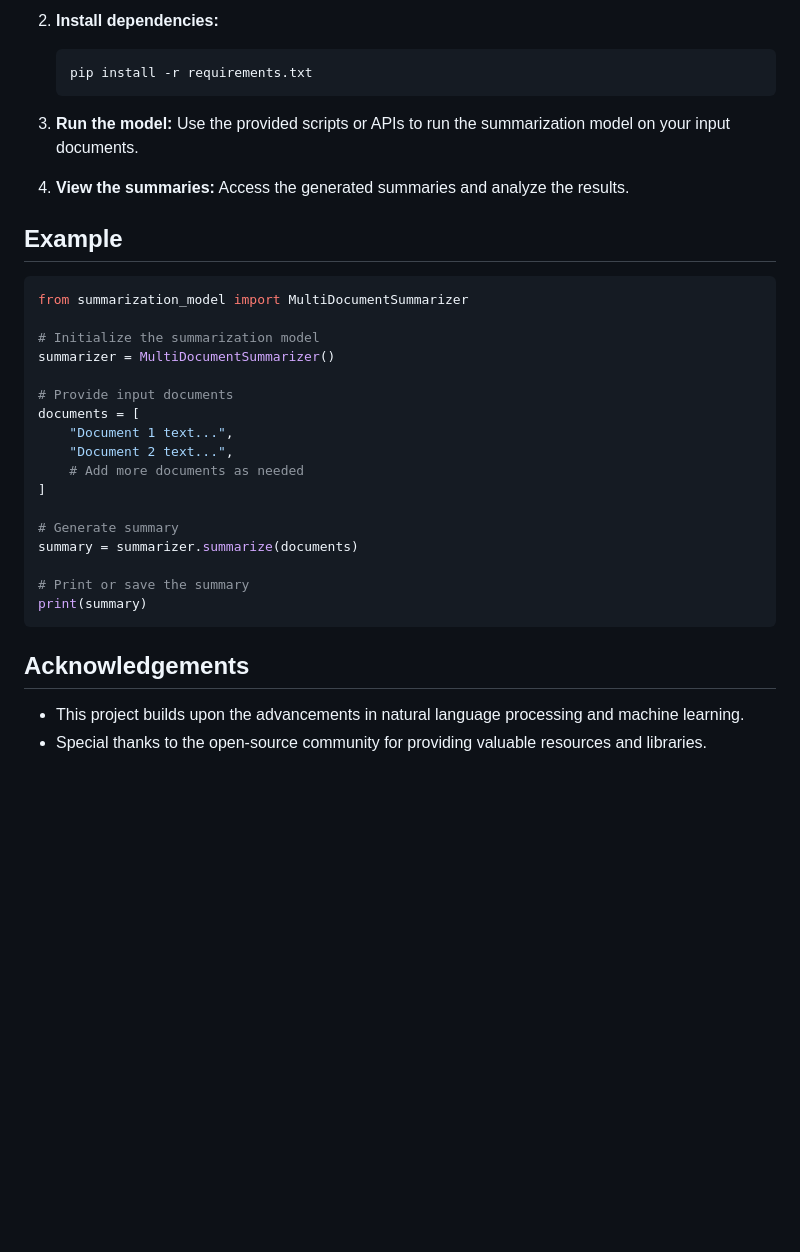
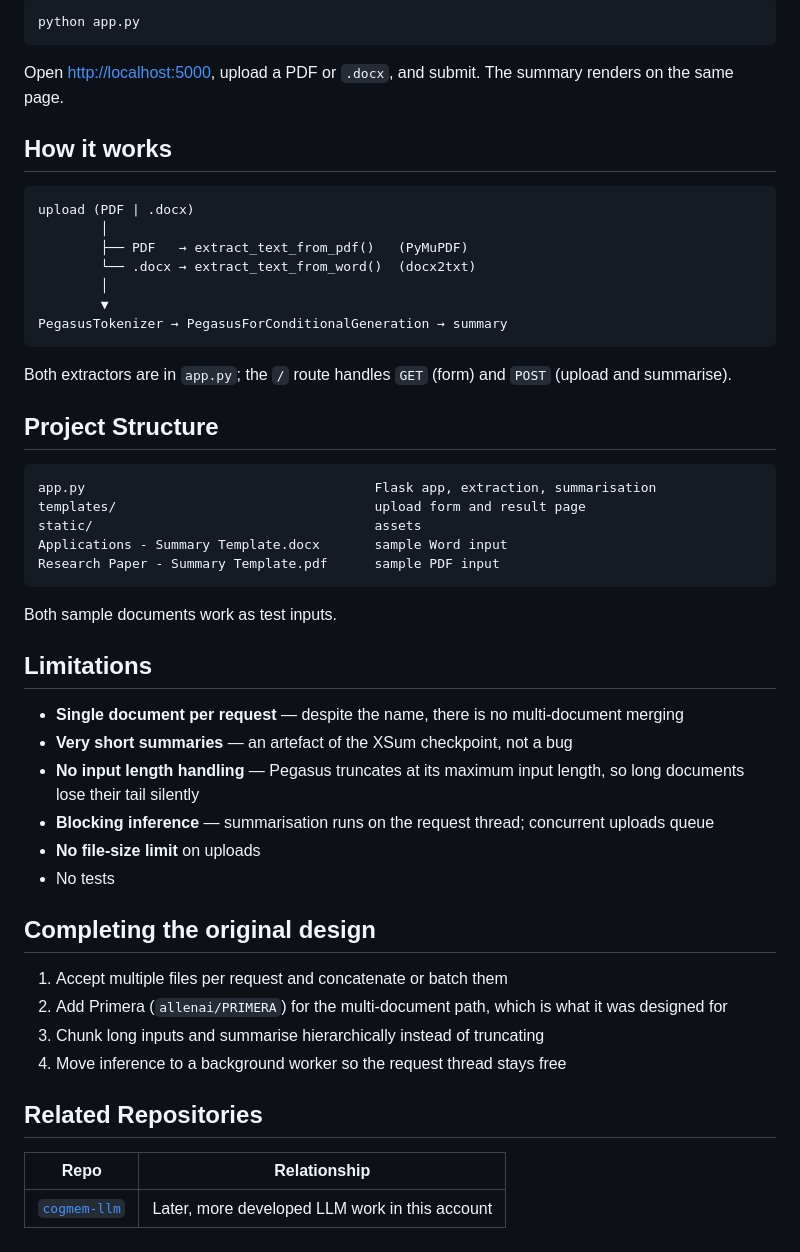
Before and after one commit to Namans12/Faster-Multi-Document-Summarization, a Markdown page: README.md, the part around one of its changes. Drawn GitHub-style; blank space fills up the shorter version.

````diff
--- a/README.md
+++ b/README.md
@@ -39,35 +53,53 @@ Multi-document summarization is the process of automatically creating a concise
-2. **Install dependencies:**
-
-    ```bash
-    pip install -r requirements.txt
-    ```
-
-3. **Run the model:** Use the provided scripts or APIs to run the summarization model on your input documents.
-
-4. **View the summaries:** Access the generated summaries and analyze the results.
-
-## Example
-
-```python
-from summarization_model import MultiDocumentSummarizer
-
-# Initialize the summarization model
-summarizer = MultiDocumentSummarizer()
-
-# Provide input documents
-documents = [
-    "Document 1 text...",
-    "Document 2 text...",
-    # Add more documents as needed
-]
-
-# Generate summary
-summary = summarizer.summarize(documents)
-
-# Print or save the summary
-print(summary)
+```bash
+python app.py
 ```
 
-## Acknowledgements
-- This project builds upon the advancements in natural language processing and machine learning.
-- Special thanks to the open-source community for providing valuable resources and libraries.
+Open <http://localhost:5000>, upload a PDF or `.docx`, and submit. The summary renders on the same page.
+
+## How it works
+
+```
+upload (PDF | .docx)
+        │
+        ├── PDF   → extract_text_from_pdf()   (PyMuPDF)
+        └── .docx → extract_text_from_word()  (docx2txt)
+        │
+        ▼
+PegasusTokenizer → PegasusForConditionalGeneration → summary
+```
+
+Both extractors are in `app.py`; the `/` route handles `GET` (form) and `POST` (upload and summarise).
+
+## Project Structure
+
+```
+app.py                                     Flask app, extraction, summarisation
+templates/                                 upload form and result page
+static/                                    assets
+Applications - Summary Template.docx       sample Word input
+Research Paper - Summary Template.pdf      sample PDF input
+```
+
+Both sample documents work as test inputs.
+
+## Limitations
+
+- **Single document per request** — despite the name, there is no multi-document merging
+- **Very short summaries** — an artefact of the XSum checkpoint, not a bug
+- **No input length handling** — Pegasus truncates at its maximum input length, so long documents lose their tail silently
+- **Blocking inference** — summarisation runs on the request thread; concurrent uploads queue
+- **No file-size limit** on uploads
+- No tests
+
+## Completing the original design
+
+1. Accept multiple files per request and concatenate or batch them
+2. Add Primera (`allenai/PRIMERA`) for the multi-document path, which is what it was designed for
+3. Chunk long inputs and summarise hierarchically instead of truncating
+4. Move inference to a background worker so the request thread stays free
+
+## Related Repositories
+
+| Repo | Relationship |
+|---|---|
+| [`cogmem-llm`](https://github.com/Namans12/cogmem-llm) | Later, more developed LLM work in this account |
````
Also changed, not shown: other parts of README.md (+42 -28 lines).
